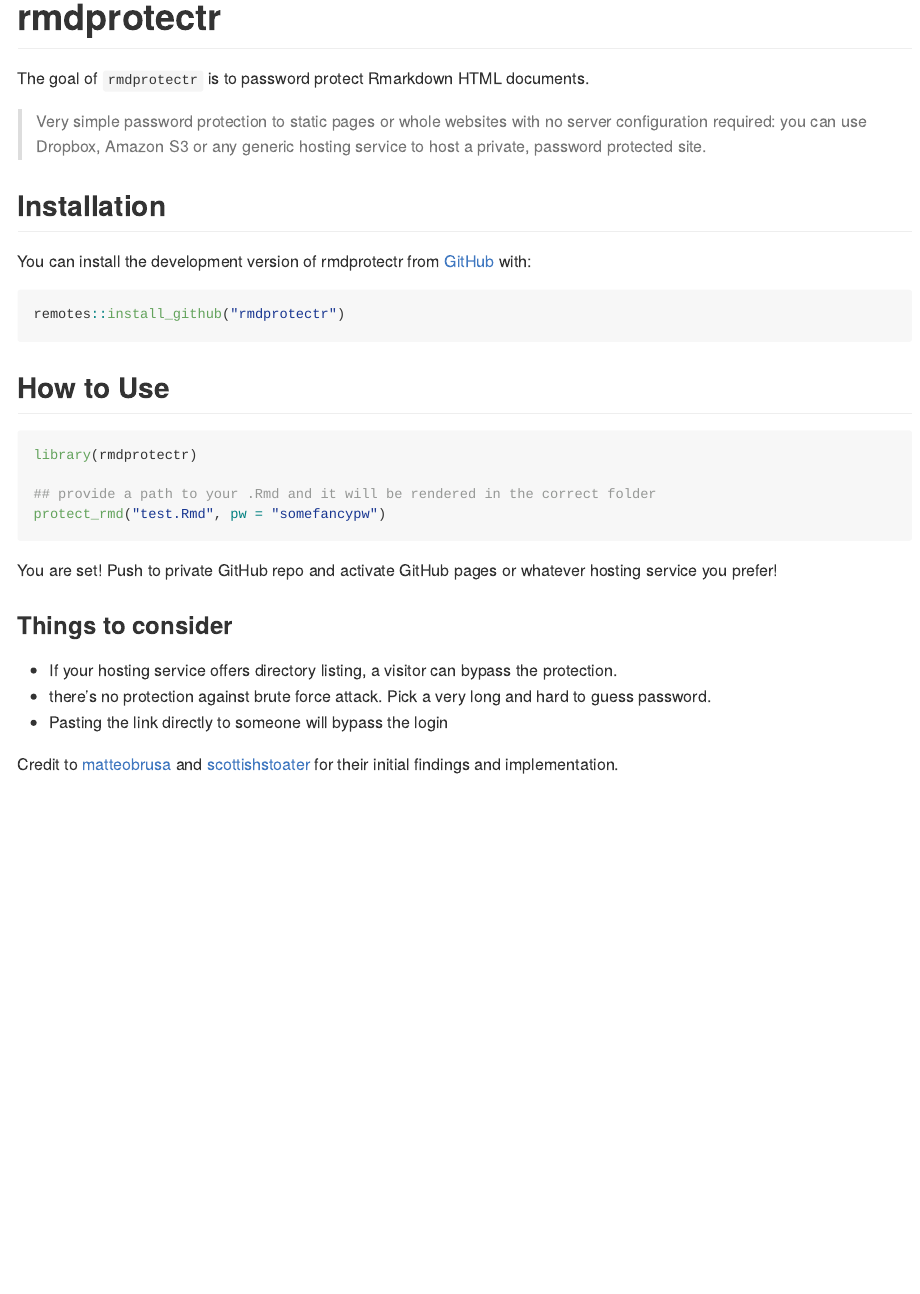
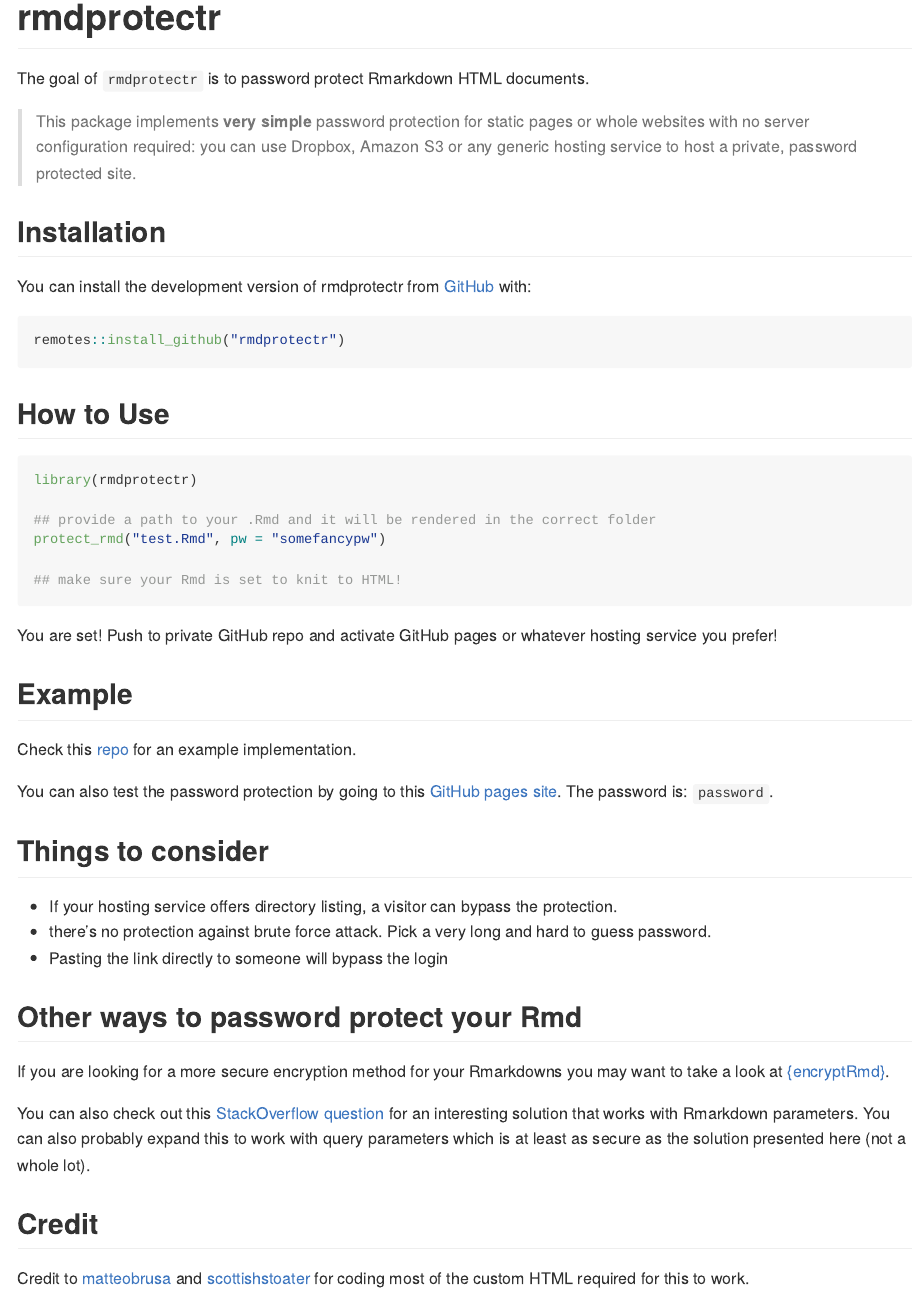
Before and after one commit to favstats/rmdprotectr, an R Markdown document (README.Rmd): the page in a window 1100 px wide, from its top. The pictures show the output file README.md that the author committed with the source, drawn offline in the style of GitHub.

Commit message:
final readme

````diff
--- a/README.Rmd
+++ b/README.Rmd
@@ -20,7 +20,7 @@ knitr::opts_chunk$set(
 
 The goal of `rmdprotectr` is to password protect Rmarkdown HTML documents.
 
-> Very simple password protection to static pages or whole websites with no server configuration required: you can use Dropbox, Amazon S3 or any generic hosting service to host a private, password protected site.
+> This package implements **very simple** password protection for static pages or whole websites with no server configuration required: you can use Dropbox, Amazon S3 or any generic hosting service to host a private, password protected site.
 
 ## Installation
 
@@ -32,21 +32,36 @@ remotes::install_github("rmdprotectr")
 
 ## How to Use
 
-
 ```{r example, eval = F}
 library(rmdprotectr)
 
 ## provide a path to your .Rmd and it will be rendered in the correct folder
 protect_rmd("test.Rmd", pw = "somefancypw")
 
+## make sure your Rmd is set to knit to HTML!
 ```
 
 You are set! Push to private GitHub repo and activate GitHub pages or whatever hosting service you prefer!
 
-### Things to consider
+## Example
+
+Check this [repo](https://favstats.github.io/pwtest/) for an example implementation.
+
+You can also test the password protection by going to this [GitHub pages site](https://favstats.github.io/pwtest/). The password is: `password`.
+
+## Things to consider
 
 - If your hosting service offers directory listing, a visitor can bypass the protection.
 - there's no protection against brute force attack. Pick a very long and hard to guess password.
 - Pasting the link directly to someone will bypass the login
 
-Credit to [matteobrusa](https://github.com/matteobrusa/Password-protection-for-static-pages) and [scottishstoater](https://github.com/scottishstoater/protected-github-pages) for their initial findings and implementation.
+
+## Other ways to password protect your Rmd
+
+If you are looking for a more secure encryption method for your Rmarkdowns you may want to take a look at [{encryptRmd}](https://github.com/dirkschumacher/encryptedRmd/).
+
+You can also check out this [StackOverflow question](https://stackoverflow.com/questions/61379250/bookdown-password-protect-a-single-page-chapter-in-html) for an interesting solution that works with Rmarkdown parameters. You can also probably expand this to work with query parameters which is at least as secure as the solution presented here (not a whole lot).
+
+## Credit
+
+Credit to [matteobrusa](https://github.com/matteobrusa/Password-protection-for-static-pages) and [scottishstoater](https://github.com/scottishstoater/protected-github-pages) for coding most of the custom HTML required for this to work.
````
Also changed, not shown: README.md.
